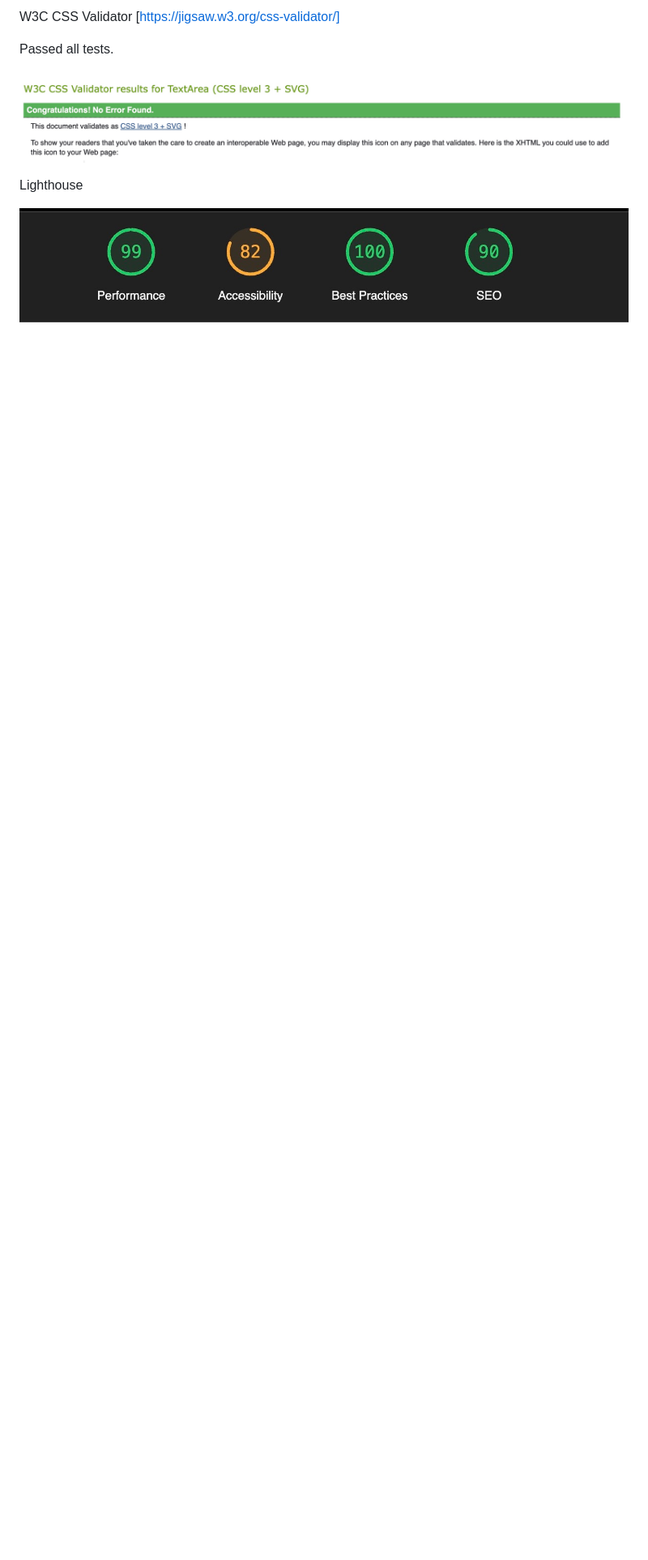
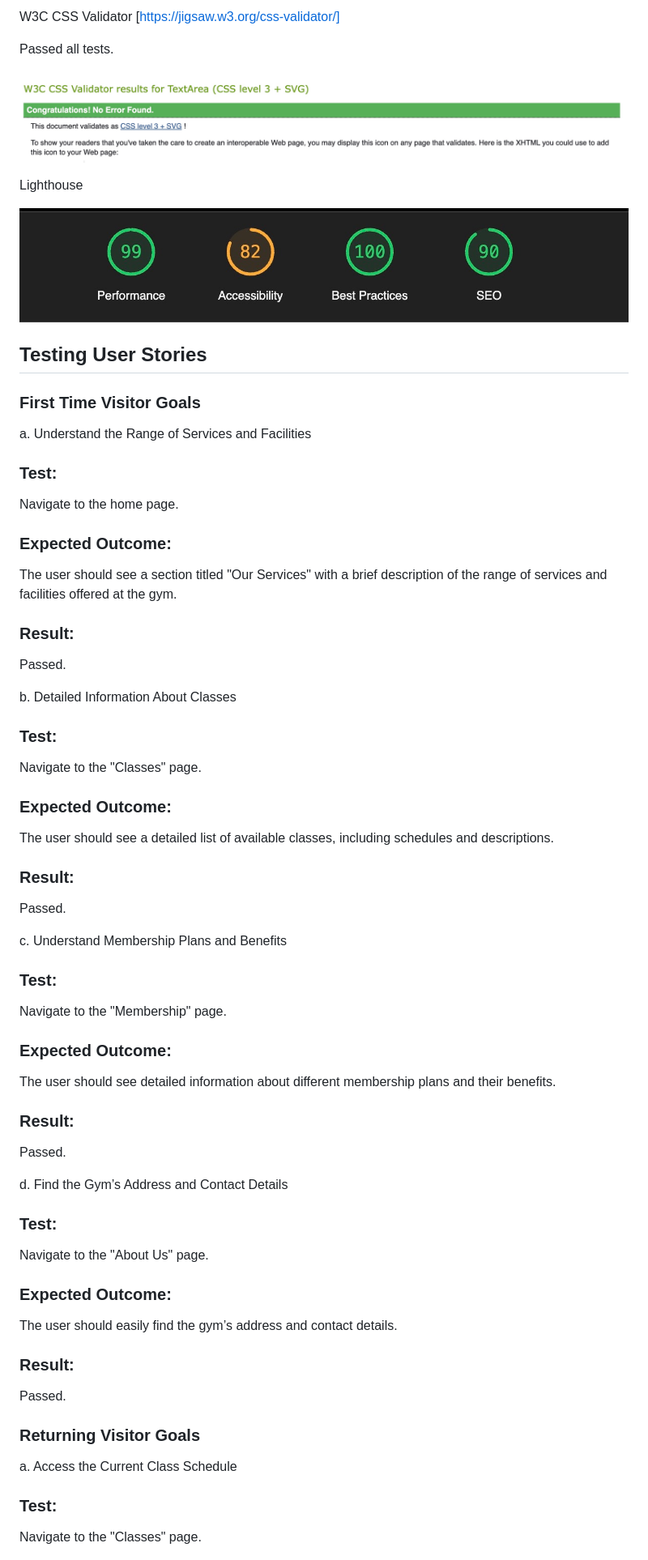
Before and after one commit to DannyHarper/elevate-gym, a Markdown page: README.md, the part around the change printed below. Shown: that part at 81% size. GitHub-like rendering; blank space fills up the shorter version.

Commit message:
Docs: Added to testing section for user stories

```diff
--- a/README.md
+++ b/README.md
@@ -153,3 +153,65 @@ Lighthouse
 
 ![Report](lighthouse-report.jpeg)
 
+
+
+## Testing User Stories
+
+### First Time Visitor Goals
+
+a. Understand the Range of Services and Facilities
+
+### Test:
+Navigate to the home page.
+
+### Expected Outcome:
+The user should see a section titled "Our Services" with a brief description of the range of services and facilities offered at the gym.
+### Result:
+Passed.
+
+
+b. Detailed Information About Classes
+
+### Test:
+Navigate to the "Classes" page.
+
+### Expected Outcome:
+The user should see a detailed list of available classes, including schedules and descriptions.
+
+### Result:
+Passed.
+
+
+c. Understand Membership Plans and Benefits
+
+### Test:
+Navigate to the "Membership" page.
+
+### Expected Outcome:
+The user should see detailed information about different membership plans and their benefits.
+
+### Result:
+Passed.
+
+
+d. Find the Gym’s Address and Contact Details
+
+### Test:
+Navigate to the "About Us" page.
+
+
+### Expected Outcome:
+The user should easily find the gym’s address and contact details.
+
+### Result:
+Passed.
+
+
+
+### Returning Visitor Goals
+
+a. Access the Current Class Schedule
+
+### Test:
+Navigate to the "Classes" page.
+
```
Also changed, not shown: other parts of README.md (+46 -0 lines).
